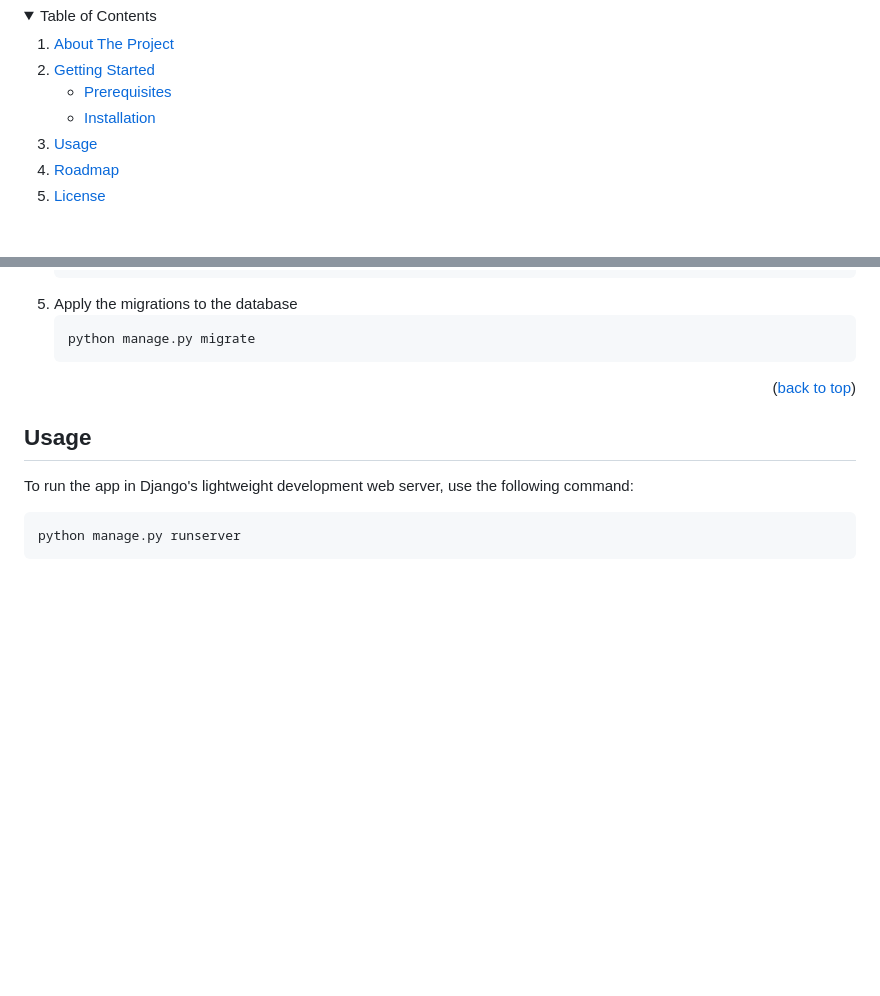
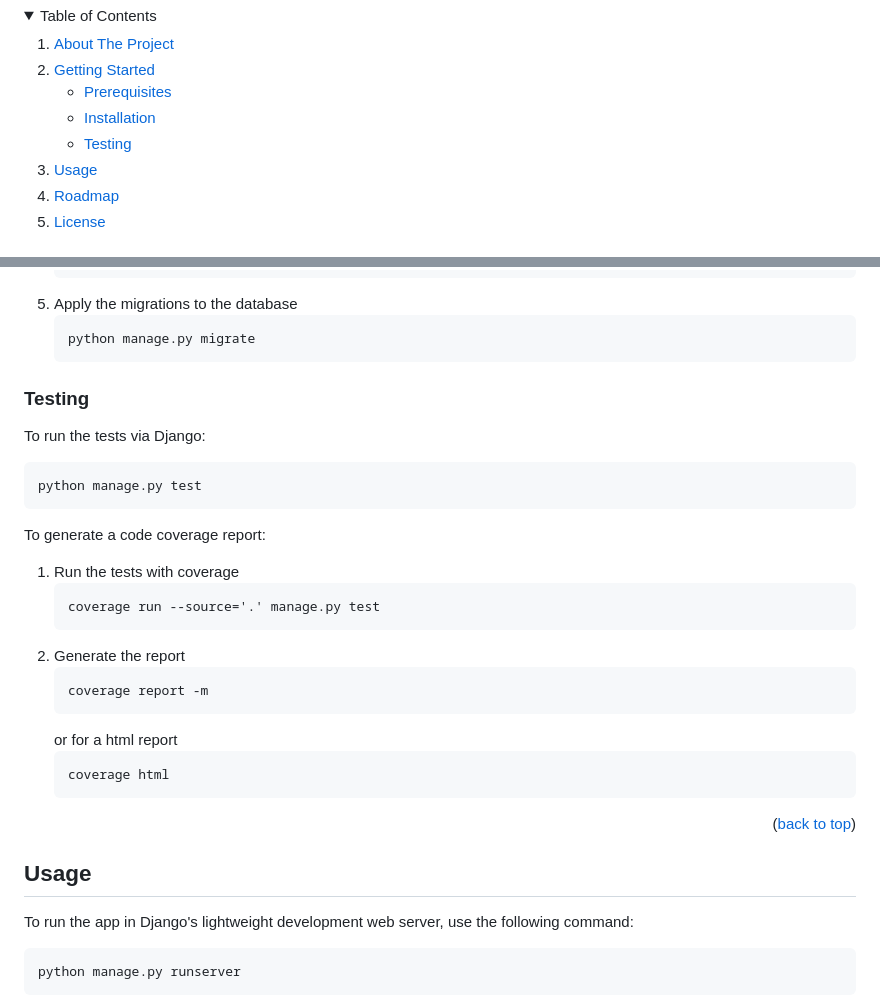
Before and after one commit to czolbem/chess_inventory, a Markdown page: README.md, 2 parts joined by grey strips. Drawn GitHub-style; folded sections open; blank space fills up the shorter version.

Commit message:
* add testing to readme

````diff
--- a/README.md
+++ b/README.md
@@ -45,6 +44,7 @@
       <ul>
         <li><a href="#prerequisites">Prerequisites</a></li>
         <li><a href="#installation">Installation</a></li>
+        <li><a href="#testing">Testing</a></li>
       </ul>
     </li>
     <li><a href="#usage">Usage</a></li>
@@ -101,6 +101,26 @@ The following commands are based on Windows cmd.exe.
    ```cmd
    python manage.py migrate
    ```
+### Testing
+
+To run the tests via Django:
+   ```cmd
+   python manage.py test
+   ```
+To generate a code coverage report:
+1. Run the tests with coverage
+   ```cmd
+   coverage run --source='.' manage.py test
+   ```
+2. Generate the report
+   ```cmd
+   coverage report -m
+   ```
+   or for a html report
+   ```cmd
+   coverage html
+   ```
+
 
 <p align="right">(<a href="#readme-top">back to top</a>)</p>
 
````
Also changed, not shown: other parts of README.md (+0 -1 lines).
